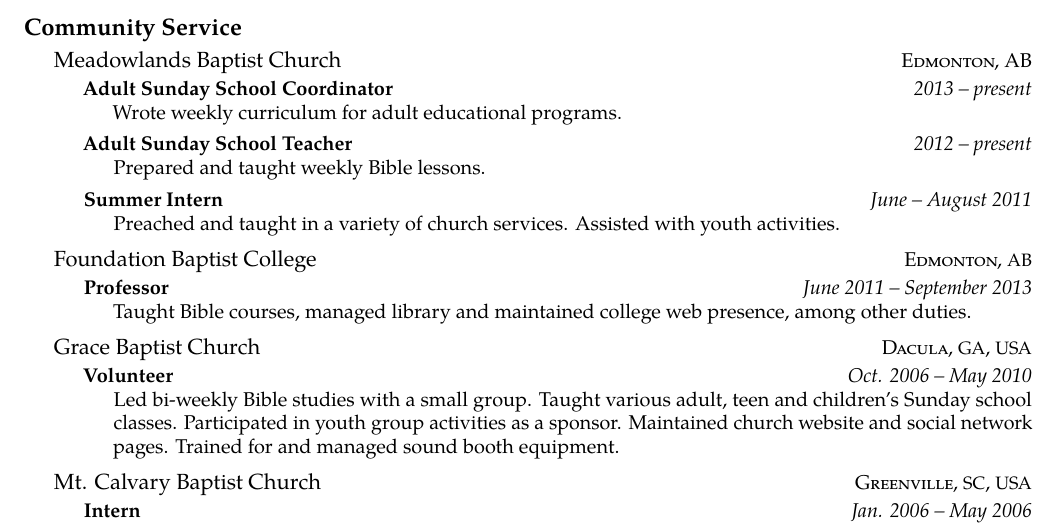
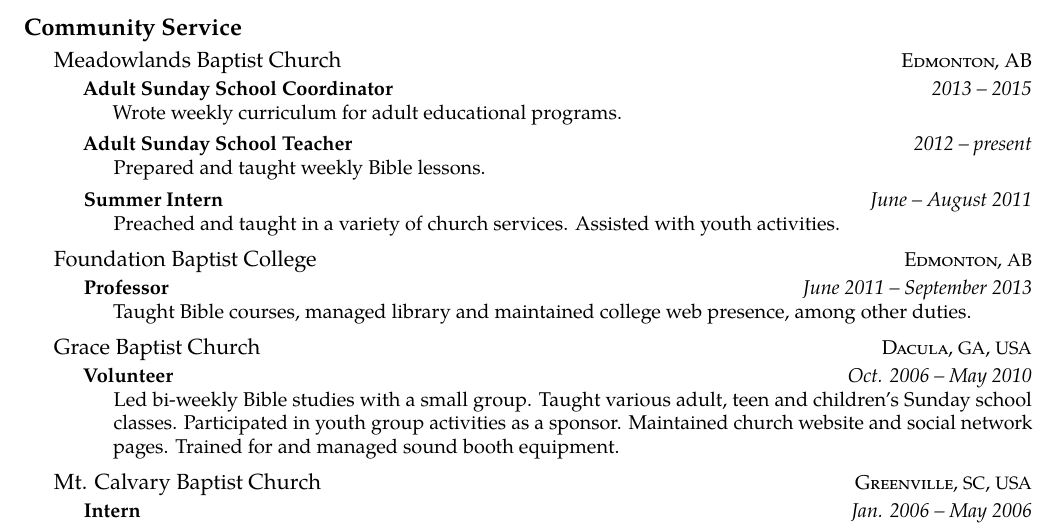
Before and after one commit to dtjohnso/resume, a LaTeX CV (resume.tex, which reads community-service.tex): part of page 3 of 3, cut so that both start at the same text. Compiled offline with pdfLaTeX.

Commit message:
Updated end date for Adult SS Coordinator

```diff
--- a/community-service.tex
+++ b/community-service.tex
@@ -7,7 +7,7 @@
 
 \headedsubsection % Job title entry for the current employer
 {Adult Sunday School Coordinator}
-{2013 -- present}
+{2013 -- 2015}
 {\bodytext{
 Wrote weekly curriculum for adult educational programs.
 }}
```
